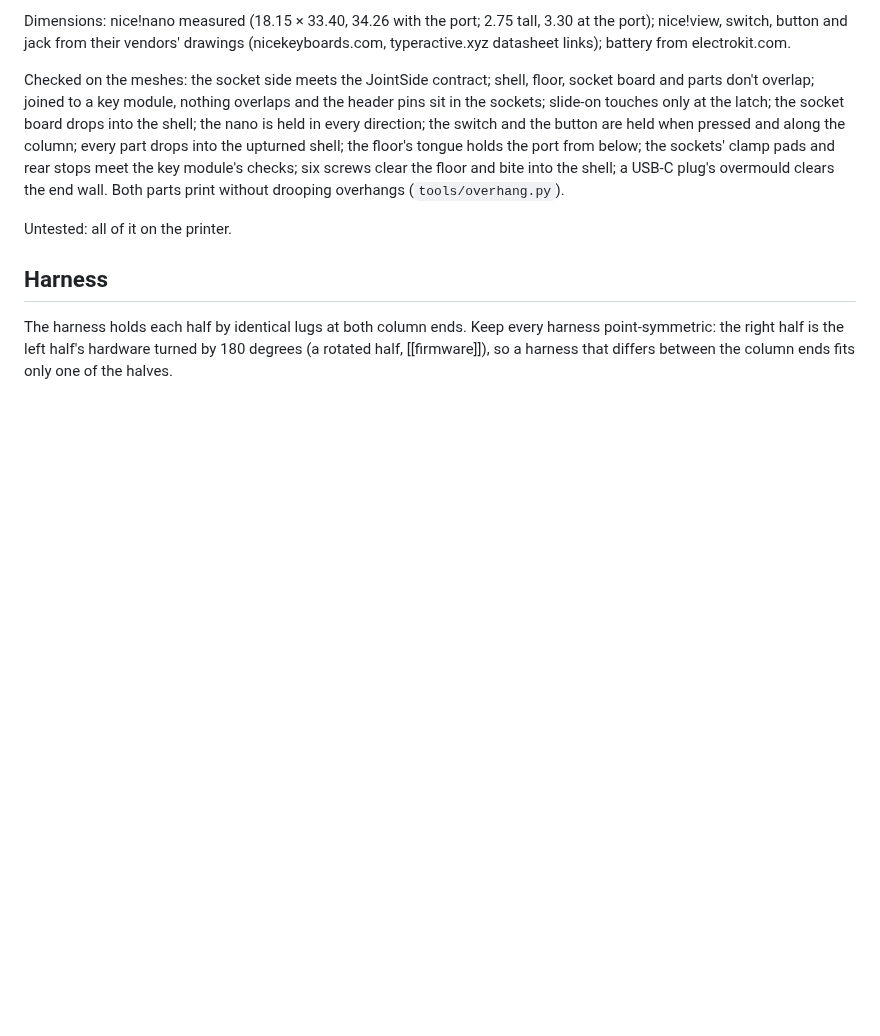
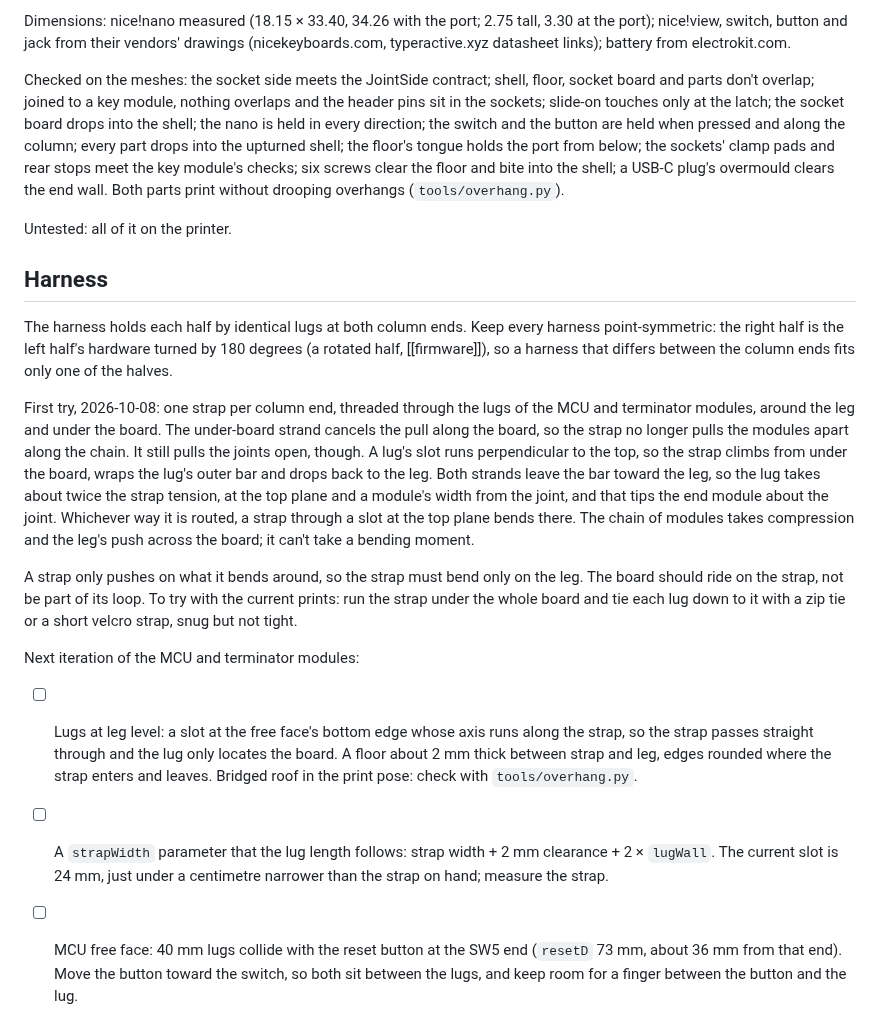
Before and after one commit to nevyn/roamyboard, a Markdown page: case/Case design.md, the part around the change. Drawn GitHub-style; blank space fills up the shorter version.

Commit message:
Case design: harness findings and next lug iteration
The first harness tipped the end modules: the strap wraps the top-plane
lugs and loads them toward the leg. Record why, the zip-tie workaround,
and the leg-level lug, strap-width parameter and reset button move for
the next MCU and terminator prints.

Co-Authored-By: Claude Opus 5.5 <noreply@anthropic.com>

```diff
--- a/case/Case design.md
+++ b/case/Case design.md
@@ -262,3 +262,12 @@ Untested: all of it on the printer.
 ## Harness
 
 The harness holds each half by identical lugs at both column ends. Keep every harness point-symmetric: the right half is the left half's hardware turned by 180 degrees (a rotated half, [[firmware]]), so a harness that differs between the column ends fits only one of the halves.
+
+First try, 2026-10-08: one strap per column end, threaded through the lugs of the MCU and terminator modules, around the leg and under the board. The under-board strand cancels the pull along the board, so the strap no longer pulls the modules apart along the chain. It still pulls the joints open, though. A lug's slot runs perpendicular to the top, so the strap climbs from under the board, wraps the lug's outer bar and drops back to the leg. Both strands leave the bar toward the leg, so the lug takes about twice the strap tension, at the top plane and a module's width from the joint, and that tips the end module about the joint. Whichever way it is routed, a strap through a slot at the top plane bends there. The chain of modules takes compression and the leg's push across the board; it can't take a bending moment.
+
+A strap only pushes on what it bends around, so the strap must bend only on the leg. The board should ride on the strap, not be part of its loop. To try with the current prints: run the strap under the whole board and tie each lug down to it with a zip tie or a short velcro strap, snug but not tight.
+
+Next iteration of the MCU and terminator modules:
+- [ ] Lugs at leg level: a slot at the free face's bottom edge whose axis runs along the strap, so the strap passes straight through and the lug only locates the board. A floor about 2 mm thick between strap and leg, edges rounded where the strap enters and leaves. Bridged roof in the print pose: check with `tools/overhang.py`.
+- [ ] A `strapWidth` parameter that the lug length follows: strap width + 2 mm clearance + 2 × `lugWall`. The current slot is 24 mm, just under a centimetre narrower than the strap on hand; measure the strap.
+- [ ] MCU free face: 40 mm lugs collide with the reset button at the SW5 end (`resetD` 73 mm, about 36 mm from that end). Move the button toward the switch, so both sit between the lugs, and keep room for a finger between the button and the lug.
```
